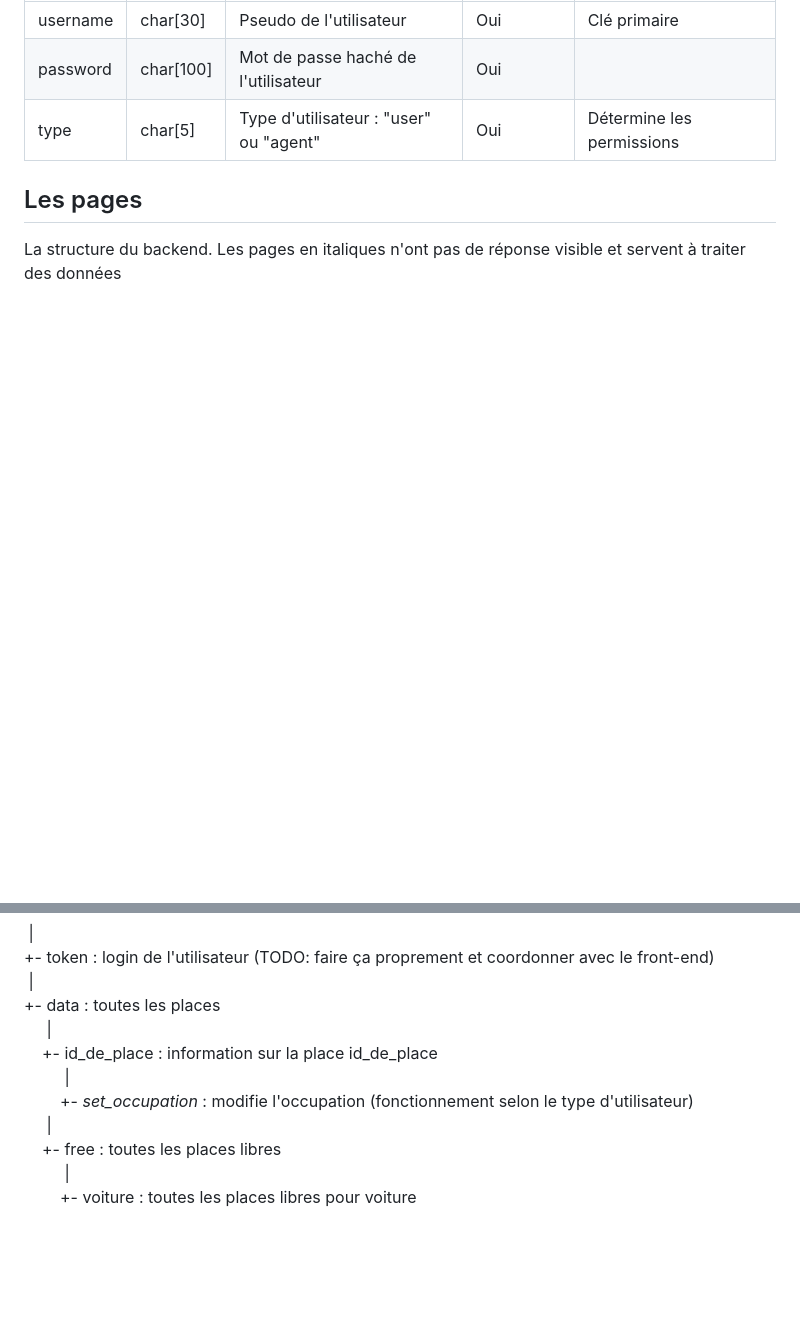
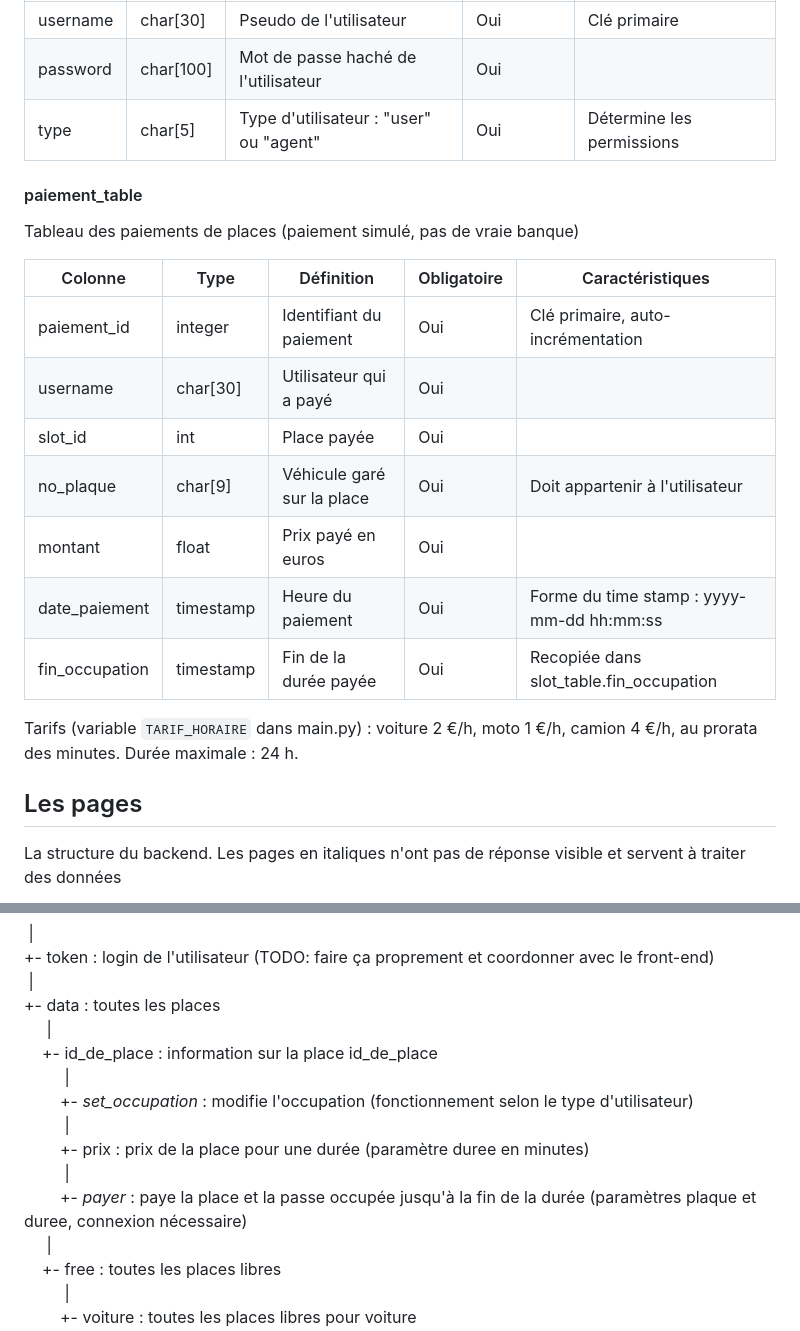
Before and after one commit to clippy20260922/7360, a Markdown page: Doc/documentation.md, 2 parts joined by grey strips. Rendered like a GitHub page; blank space fills up the shorter version.

Commit message:
docs(server): documente la table et les pages du paiement
Co-Authored-By: Claude Opus 5.5 <noreply@anthropic.com>

```diff
--- a/Doc/documentation.md
+++ b/Doc/documentation.md
@@ -53,6 +53,21 @@ Tableau des utilisateurs enregistrés
 | password | char[100] | Mot de passe haché de l'utilisateur | Oui | |
 | type | char[5] | Type d'utilisateur : "user" ou "agent" | Oui | Détermine les permissions|
 
+#### paiement_table
+Tableau des paiements de places (paiement simulé, pas de vraie banque)
+
+| Colonne | Type | Définition | Obligatoire | Caractéristiques |
+|-----|------|-----|-----|-----|
+| paiement_id | integer | Identifiant du paiement | Oui | Clé primaire, auto-incrémentation |
+| username | char[30] | Utilisateur qui a payé | Oui | |
+| slot_id | int | Place payée | Oui | |
+| no_plaque | char[9] | Véhicule garé sur la place | Oui | Doit appartenir à l'utilisateur |
+| montant | float | Prix payé en euros | Oui | |
+| date_paiement | timestamp | Heure du paiement | Oui | Forme du time stamp : yyyy-mm-dd hh:mm:ss |
+| fin_occupation | timestamp | Fin de la durée payée | Oui | Recopiée dans slot_table.fin_occupation |
+
+Tarifs (variable `TARIF_HORAIRE` dans main.py) : voiture 2 €/h, moto 1 €/h, camion 4 €/h, au prorata des minutes. Durée maximale : 24 h.
+
 ## Les pages
 La structure du backend. Les pages en italiques n'ont pas de réponse visible et servent à traiter des données
 
@@ -64,6 +79,10 @@ La structure du backend. Les pages en italiques n'ont pas de réponse visible et
     +- id_de_place : information sur la place id_de_place
          |
         +- *set_occupation* : modifie l'occupation (fonctionnement selon le type d'utilisateur)
+         |
+        +- prix : prix de la place pour une durée (paramètre duree en minutes)
+         |
+        +- *payer* : paye la place et la passe occupée jusqu'à la fin de la durée (paramètres plaque et duree, connexion nécessaire)
      |
     +- free : toutes les places libres
          |
```
